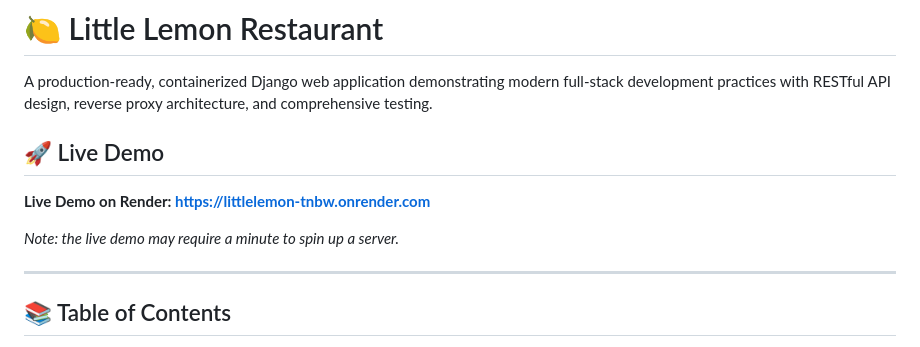
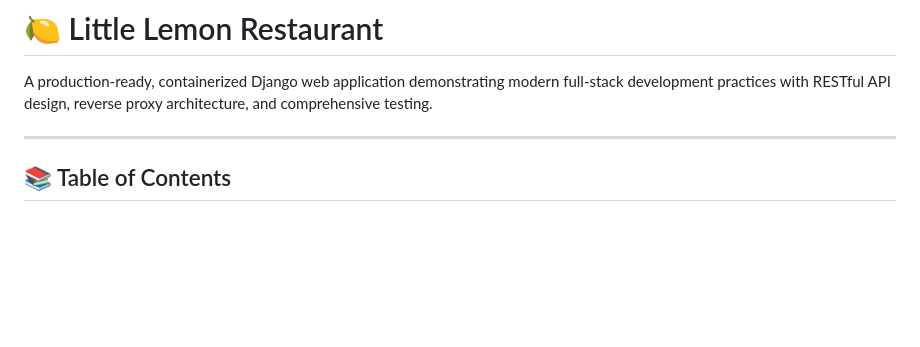
Before and after one commit to mitchcamza/LittleLemon, a Markdown page: README.md, the part around the change. GitHub-like rendering; blank space fills up the shorter version.

Commit message:
Remove live demo information from README
Removed the live demo section from the README.

```diff
--- a/README.md
+++ b/README.md
@@ -1,12 +1,6 @@
 # 🍋 Little Lemon Restaurant
 
 A production-ready, containerized Django web application demonstrating modern full-stack development practices with RESTful API design, reverse proxy architecture, and comprehensive testing.
-
-## 🚀 Live Demo
-
-**Live Demo on Render: [https://littlelemon-tnbw.onrender.com](https://littlelemon-tnbw.onrender.com)**
-
-*Note: the live demo may require a minute to spin up a server.*
 
 ---
 
```
